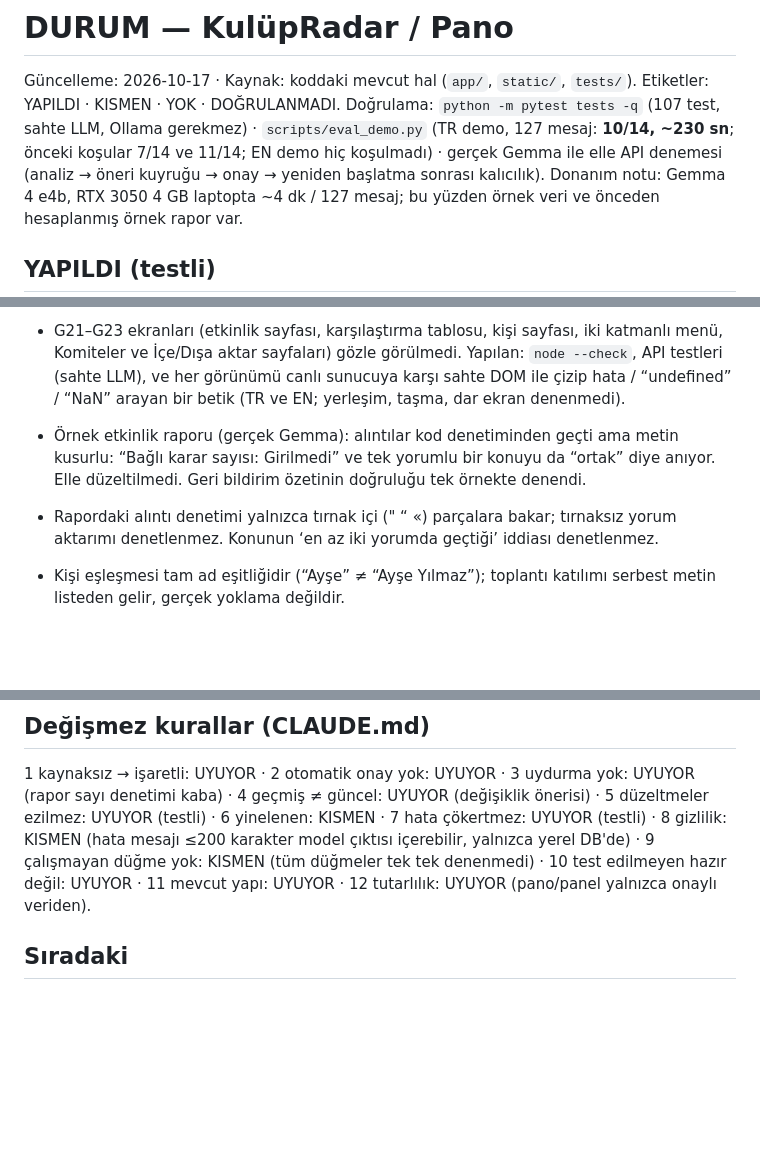
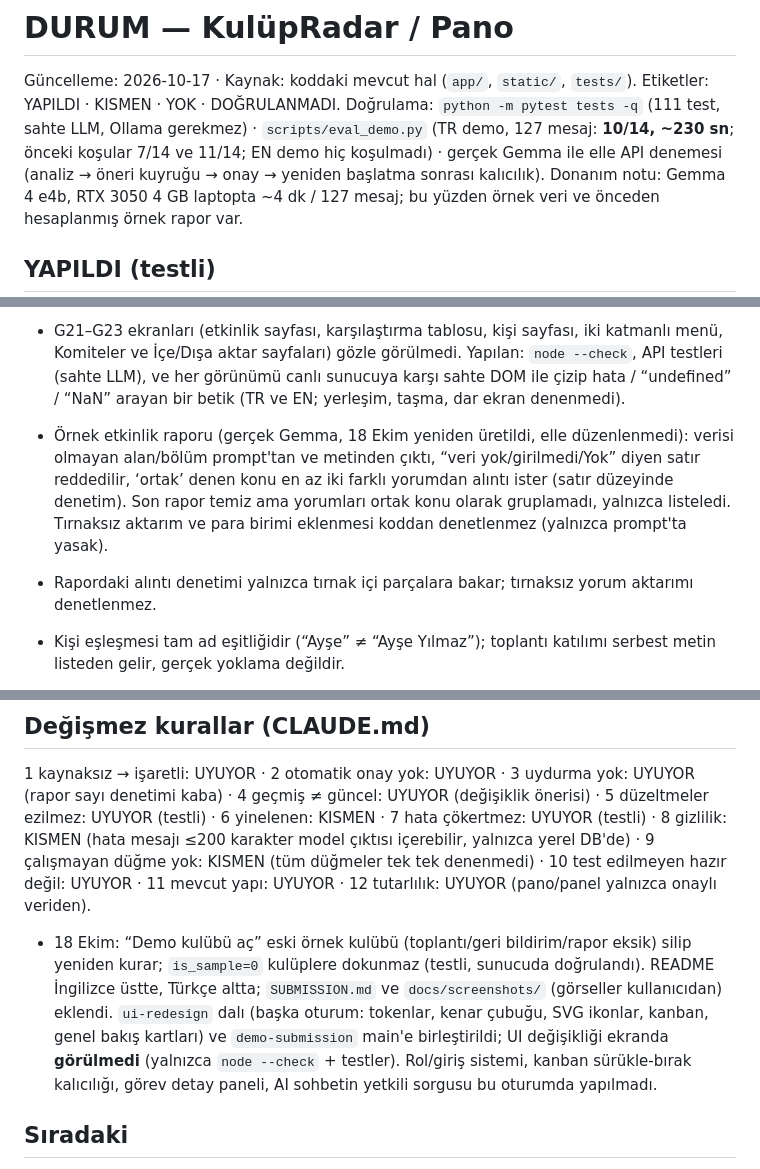
Before and after one commit to sudenurozturkk/kulupos, a Markdown page: DURUM.md, 3 parts joined by grey strips. Drawn GitHub-style; blank space fills up the shorter version.

Commit message:
DURUM: demo rebuild, report fixes, README/SUBMISSION, branch merge
Co-Authored-By: Claude Sonnet 5.5 <noreply@anthropic.com>

```diff
--- a/DURUM.md
+++ b/DURUM.md
@@ -1,7 +1,7 @@
 # DURUM — KulüpRadar / Pano
 
 Güncelleme: 2026-10-17 · Kaynak: koddaki mevcut hal (`app/`, `static/`, `tests/`). Etiketler: YAPILDI · KISMEN · YOK · DOĞRULANMADI.
-Doğrulama: `python -m pytest tests -q` (107 test, sahte LLM, Ollama gerekmez) · `scripts/eval_demo.py` (TR demo, 127 mesaj: **10/14, ~230 sn**; önceki koşular 7/14 ve 11/14; EN demo hiç koşulmadı) · gerçek Gemma ile elle API denemesi (analiz → öneri kuyruğu → onay → yeniden başlatma sonrası kalıcılık).
+Doğrulama: `python -m pytest tests -q` (111 test, sahte LLM, Ollama gerekmez) · `scripts/eval_demo.py` (TR demo, 127 mesaj: **10/14, ~230 sn**; önceki koşular 7/14 ve 11/14; EN demo hiç koşulmadı) · gerçek Gemma ile elle API denemesi (analiz → öneri kuyruğu → onay → yeniden başlatma sonrası kalıcılık).
 Donanım notu: Gemma 4 e4b, RTX 3050 4 GB laptopta ~4 dk / 127 mesaj; bu yüzden örnek veri ve önceden hesaplanmış örnek rapor var.
 
 ## YAPILDI (testli)
@@ -62,13 +62,15 @@ Toplantı: tekrarlayan toplantı, toplantıdan etkinliğe bağlama, katılım yo
 - G10/G12 ekranları (düğmeler, Geçmiş penceresi, üstü çizili karar) gözle görülmedi; yalnızca `node --check`, API testleri ve HTTP duman testi. Yapay zekâ önerisi onaylanınca karar/soru başlığı değişirse (değişiklik önerisi) geçmişe yazılmaz.
 
 - G21–G23 ekranları (etkinlik sayfası, karşılaştırma tablosu, kişi sayfası, iki katmanlı menü, Komiteler ve İçe/Dışa aktar sayfaları) gözle görülmedi. Yapılan: `node --check`, API testleri (sahte LLM), ve her görünümü canlı sunucuya karşı sahte DOM ile çizip hata / “undefined” / “NaN” arayan bir betik (TR ve EN; yerleşim, taşma, dar ekran denenmedi).
-- Örnek etkinlik raporu (gerçek Gemma): alıntılar kod denetiminden geçti ama metin kusurlu: “Bağlı karar sayısı: Girilmedi” ve tek yorumlu bir konuyu da “ortak” diye anıyor. Elle düzeltilmedi. Geri bildirim özetinin doğruluğu tek örnekte denendi.
-- Rapordaki alıntı denetimi yalnızca tırnak içi (" “ «) parçalara bakar; tırnaksız yorum aktarımı denetlenmez. Konunun ‘en az iki yorumda geçtiği’ iddiası denetlenmez.
+- Örnek etkinlik raporu (gerçek Gemma, 18 Ekim yeniden üretildi, elle düzenlenmedi): verisi olmayan alan/bölüm prompt'tan ve metinden çıktı, “veri yok/girilmedi/Yok” diyen satır reddedilir, ‘ortak’ denen konu en az iki farklı yorumdan alıntı ister (satır düzeyinde denetim). Son rapor temiz ama yorumları ortak konu olarak gruplamadı, yalnızca listeledi. Tırnaksız aktarım ve para birimi eklenmesi koddan denetlenmez (yalnızca prompt'ta yasak).
+- Rapordaki alıntı denetimi yalnızca tırnak içi parçalara bakar; tırnaksız yorum aktarımı denetlenmez.
 - Kişi eşleşmesi tam ad eşitliğidir (“Ayşe” ≠ “Ayşe Yılmaz”); toplantı katılımı serbest metin listeden gelir, gerçek yoklama değildir.
 - Menü: sayfa başlığındaki eski düğmelerin yeni yerleri ve yeniden analiz / silme akışı tarayıcıda denenmedi.
 
 ## Değişmez kurallar (CLAUDE.md)
 1 kaynaksız → işaretli: UYUYOR · 2 otomatik onay yok: UYUYOR · 3 uydurma yok: UYUYOR (rapor sayı denetimi kaba) · 4 geçmiş ≠ güncel: UYUYOR (değişiklik önerisi) · 5 düzeltmeler ezilmez: UYUYOR (testli) · 6 yinelenen: KISMEN · 7 hata çökertmez: UYUYOR (testli) · 8 gizlilik: KISMEN (hata mesajı ≤200 karakter model çıktısı içerebilir, yalnızca yerel DB'de) · 9 çalışmayan düğme yok: KISMEN (tüm düğmeler tek tek denenmedi) · 10 test edilmeyen hazır değil: UYUYOR · 11 mevcut yapı: UYUYOR · 12 tutarlılık: UYUYOR (pano/panel yalnızca onaylı veriden).
 
+- 18 Ekim: “Demo kulübü aç” eski örnek kulübü (toplantı/geri bildirim/rapor eksik) silip yeniden kurar; `is_sample=0` kulüplere dokunmaz (testli, sunucuda doğrulandı). README İngilizce üstte, Türkçe altta; `SUBMISSION.md` ve `docs/screenshots/` (görseller kullanıcıdan) eklendi. `ui-redesign` dalı (başka oturum: tokenlar, kenar çubuğu, SVG ikonlar, kanban, genel bakış kartları) ve `demo-submission` main'e birleştirildi; UI değişikliği ekranda **görülmedi** (yalnızca `node --check` + testler). Rol/giriş sistemi, kanban sürükle-bırak kalıcılığı, görev detay paneli, AI sohbetin yetkili sorgusu bu oturumda yapılmadı.
+
 ## Sıradaki
 Toplantıdan etkinliğe doğrudan bağlama · G13 yinelenen/çelişki önerisi · G15 EN demo analizi + eval · G16 README ekran görüntüleri · G17 sunum. (Ayrıntı: yerel `PLAN.md`, repoda yok.)
```
